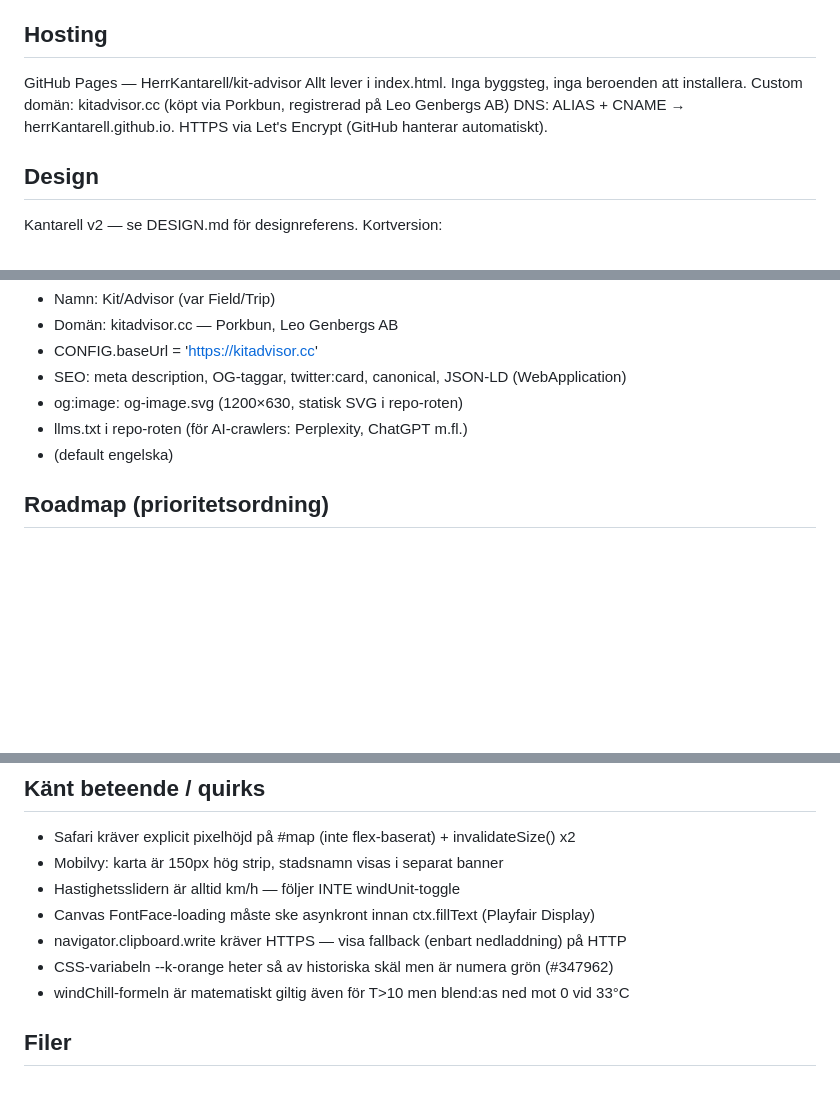
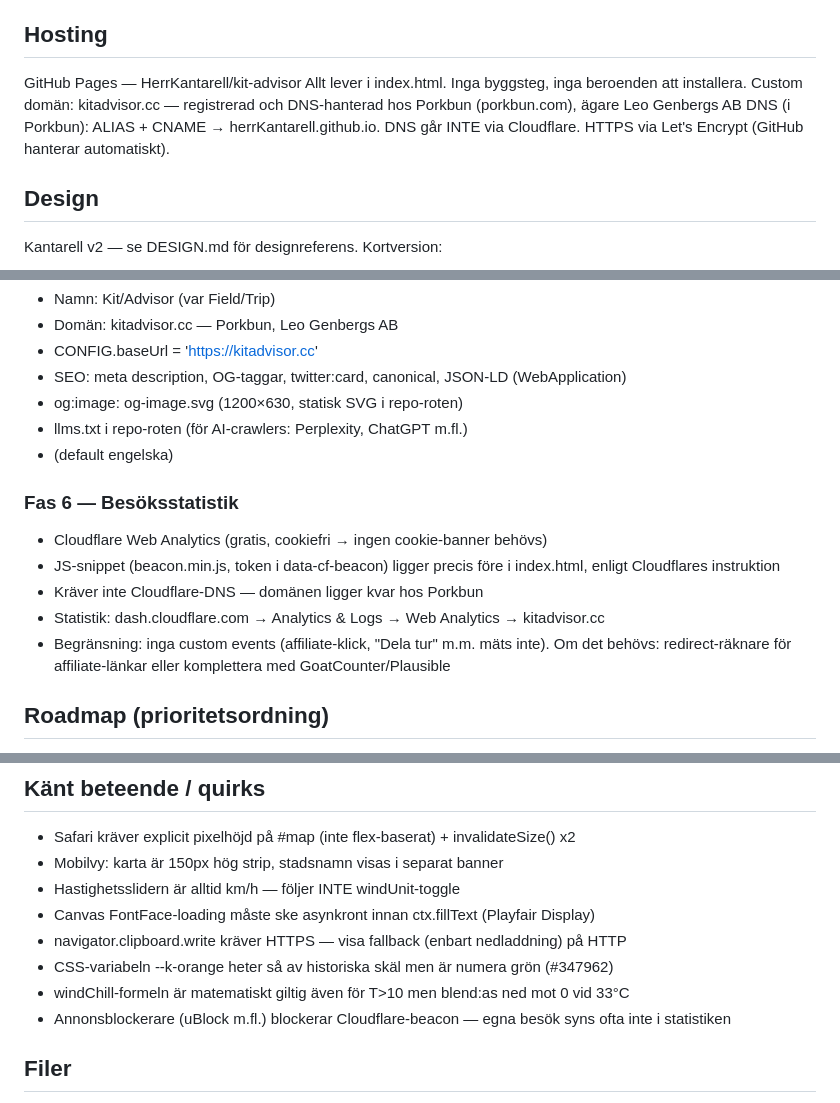
Before and after one commit to HerrKantarell/kit-advisor, a Markdown page: CLAUDE.md, 3 parts joined by grey strips. Drawn GitHub-style; blank space fills up the shorter version.

Commit message:
docs: document Cloudflare analytics and Porkbun DNS in CLAUDE.md
Co-Authored-By: Claude Opus 5.5 <noreply@anthropic.com>

```diff
--- a/CLAUDE.md
+++ b/CLAUDE.md
@@ -21,8 +21,8 @@ rekommendationer baserade på effektiv temperatur (vindkyla + ansträngning).
 ## Hosting
 GitHub Pages — HerrKantarell/kit-advisor
 Allt lever i index.html. Inga byggsteg, inga beroenden att installera.
-Custom domän: kitadvisor.cc (köpt via Porkbun, registrerad på Leo Genbergs AB)
-DNS: ALIAS + CNAME → herrKantarell.github.io. HTTPS via Let's Encrypt (GitHub hanterar automatiskt).
+Custom domän: kitadvisor.cc — registrerad och DNS-hanterad hos Porkbun (porkbun.com), ägare Leo Genbergs AB
+DNS (i Porkbun): ALIAS + CNAME → herrKantarell.github.io. DNS går INTE via Cloudflare. HTTPS via Let's Encrypt (GitHub hanterar automatiskt).
 
 ## Design
 Kantarell v2 — se DESIGN.md för designreferens.
@@ -111,6 +111,14 @@ URL-parametrar: ?name=&date=&lat=&lng=&dur=&speed=&int=&loc=
 - llms.txt i repo-roten (för AI-crawlers: Perplexity, ChatGPT m.fl.)
 - <html lang="en"> (default engelska)
 
+### Fas 6 — Besöksstatistik
+- Cloudflare Web Analytics (gratis, cookiefri → ingen cookie-banner behövs)
+- JS-snippet (beacon.min.js, token i data-cf-beacon) ligger precis före </body> i index.html, enligt Cloudflares instruktion
+- Kräver inte Cloudflare-DNS — domänen ligger kvar hos Porkbun
+- Statistik: dash.cloudflare.com → Analytics & Logs → Web Analytics → kitadvisor.cc
+- Begränsning: inga custom events (affiliate-klick, "Dela tur" m.m. mäts inte).
+  Om det behövs: redirect-räknare för affiliate-länkar eller komplettera med GoatCounter/Plausible
+
 ## Roadmap (prioritetsordning)
 1. ~~Delningsbar turlink~~ — klar
 2. ~~Delningsbar kit-bild~~ — klar
@@ -133,6 +141,7 @@ URL-parametrar: ?name=&date=&lat=&lng=&dur=&speed=&int=&loc=
 - navigator.clipboard.write kräver HTTPS — visa fallback (enbart nedladdning) på HTTP
 - CSS-variabeln --k-orange heter så av historiska skäl men är numera grön (#347962)
 - windChill-formeln är matematiskt giltig även för T>10 men blend:as ned mot 0 vid 33°C
+- Annonsblockerare (uBlock m.fl.) blockerar Cloudflare-beacon — egna besök syns ofta inte i statistiken
 
 ## Filer
 index.html — hela applikationen
```
